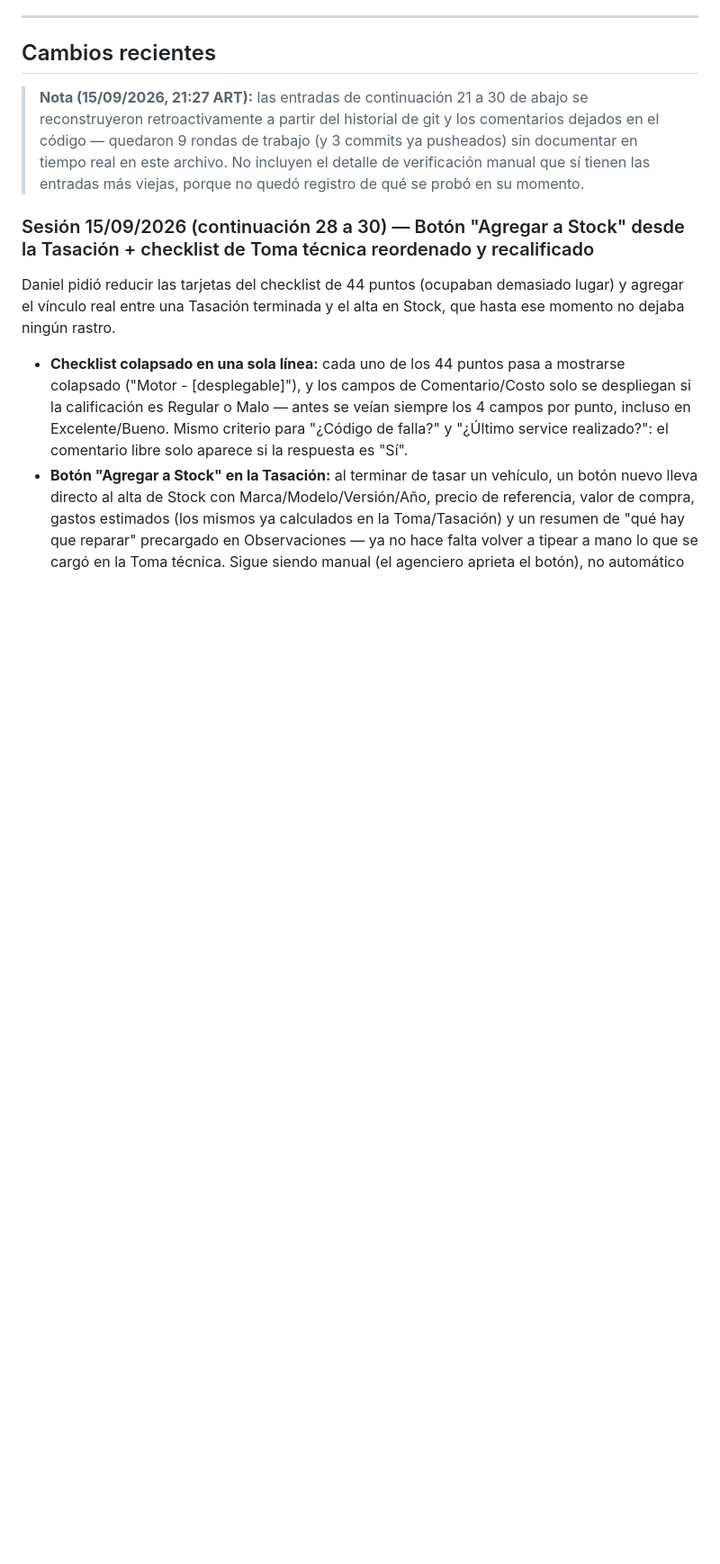
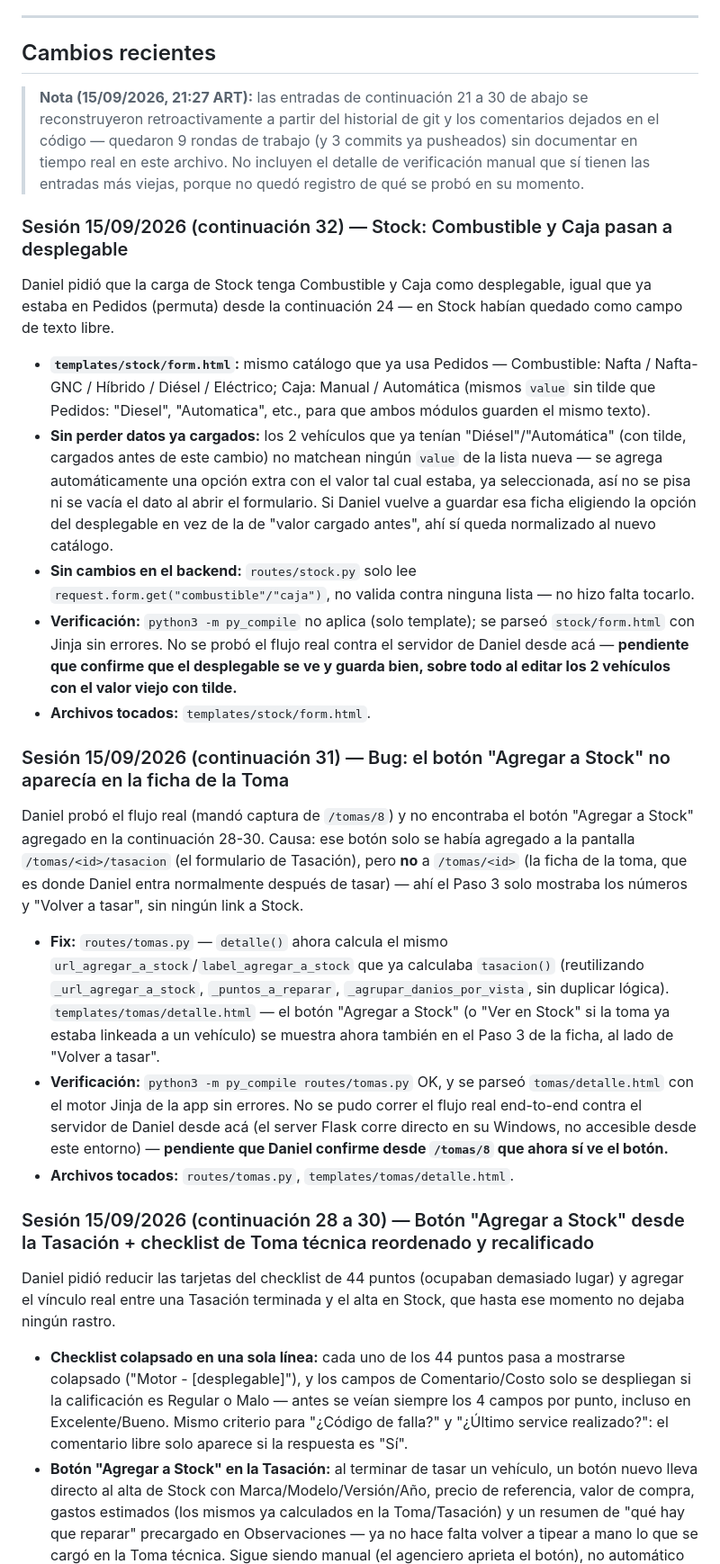
Before and after one commit to danielvega-inmobiliaria/Agencieros, a Markdown page: PROYECTO.md, the part around one of its changes. Shown at 90% size. Rendered like a GitHub page; blank space fills up the shorter version.

Commit message:
Actualiza PROYECTO.md con las sesiones de los dos fixes de hoy (boton Agregar a Stock en la ficha + Combustible/Caja desplegable)
Co-Authored-By: Claude Sonnet 5 <noreply@anthropic.com>
Claude-Session: https://claude.ai/code/session_01FRJcB4uLQU4Un7WNKEhBKX

```diff
--- a/PROYECTO.md
+++ b/PROYECTO.md
@@ -95,6 +95,20 @@ El mercado argentino **no está vacío** — hay al menos dos jugadores directos
 ## Cambios recientes
 
 > **Nota (15/09/2026, 21:27 ART):** las entradas de continuación 21 a 30 de abajo se reconstruyeron retroactivamente a partir del historial de git y los comentarios dejados en el código — quedaron 9 rondas de trabajo (y 3 commits ya pusheados) sin documentar en tiempo real en este archivo. No incluyen el detalle de verificación manual que sí tienen las entradas más viejas, porque no quedó registro de qué se probó en su momento.
+
+### Sesión 15/09/2026 (continuación 32) — Stock: Combustible y Caja pasan a desplegable
+Daniel pidió que la carga de Stock tenga Combustible y Caja como desplegable, igual que ya estaba en Pedidos (permuta) desde la continuación 24 — en Stock habían quedado como campo de texto libre.
+- **`templates/stock/form.html`:** mismo catálogo que ya usa Pedidos — Combustible: Nafta / Nafta-GNC / Híbrido / Diésel / Eléctrico; Caja: Manual / Automática (mismos `value` sin tilde que Pedidos: "Diesel", "Automatica", etc., para que ambos módulos guarden el mismo texto).
+- **Sin perder datos ya cargados:** los 2 vehículos que ya tenían "Diésel"/"Automática" (con tilde, cargados antes de este cambio) no matchean ningún `value` de la lista nueva — se agrega automáticamente una opción extra con el valor tal cual estaba, ya seleccionada, así no se pisa ni se vacía el dato al abrir el formulario. Si Daniel vuelve a guardar esa ficha eligiendo la opción del desplegable en vez de la de "valor cargado antes", ahí sí queda normalizado al nuevo catálogo.
+- **Sin cambios en el backend:** `routes/stock.py` solo lee `request.form.get("combustible"/"caja")`, no valida contra ninguna lista — no hizo falta tocarlo.
+- **Verificación:** `python3 -m py_compile` no aplica (solo template); se parseó `stock/form.html` con Jinja sin errores. No se probó el flujo real contra el servidor de Daniel desde acá — **pendiente que confirme que el desplegable se ve y guarda bien, sobre todo al editar los 2 vehículos con el valor viejo con tilde.**
+- **Archivos tocados:** `templates/stock/form.html`.
+
+### Sesión 15/09/2026 (continuación 31) — Bug: el botón "Agregar a Stock" no aparecía en la ficha de la Toma
+Daniel probó el flujo real (mandó captura de `/tomas/8`) y no encontraba el botón "Agregar a Stock" agregado en la continuación 28-30. Causa: ese botón solo se había agregado a la pantalla `/tomas/<id>/tasacion` (el formulario de Tasación), pero **no** a `/tomas/<id>` (la ficha de la toma, que es donde Daniel entra normalmente después de tasar) — ahí el Paso 3 solo mostraba los números y "Volver a tasar", sin ningún link a Stock.
+- **Fix:** `routes/tomas.py` — `detalle()` ahora calcula el mismo `url_agregar_a_stock`/`label_agregar_a_stock` que ya calculaba `tasacion()` (reutilizando `_url_agregar_a_stock`, `_puntos_a_reparar`, `_agrupar_danios_por_vista`, sin duplicar lógica). `templates/tomas/detalle.html` — el botón "Agregar a Stock" (o "Ver en Stock" si la toma ya estaba linkeada a un vehículo) se muestra ahora también en el Paso 3 de la ficha, al lado de "Volver a tasar".
+- **Verificación:** `python3 -m py_compile routes/tomas.py` OK, y se parseó `tomas/detalle.html` con el motor Jinja de la app sin errores. No se pudo correr el flujo real end-to-end contra el servidor de Daniel desde acá (el server Flask corre directo en su Windows, no accesible desde este entorno) — **pendiente que Daniel confirme desde `/tomas/8` que ahora sí ve el botón.**
+- **Archivos tocados:** `routes/tomas.py`, `templates/tomas/detalle.html`.
 
 ### Sesión 15/09/2026 (continuación 28 a 30) — Botón "Agregar a Stock" desde la Tasación + checklist de Toma técnica reordenado y recalificado
 Daniel pidió reducir las tarjetas del checklist de 44 puntos (ocupaban demasiado lugar) y agregar el vínculo real entre una Tasación terminada y el alta en Stock, que hasta ese momento no dejaba ningún rastro.
```
Also changed, not shown: other parts of PROYECTO.md (+1 -1 lines).
